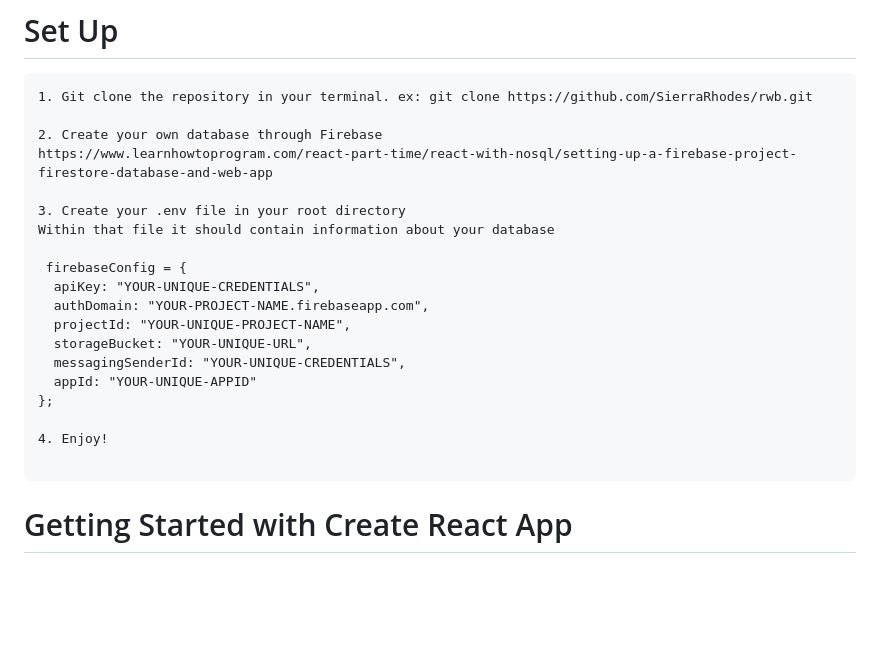
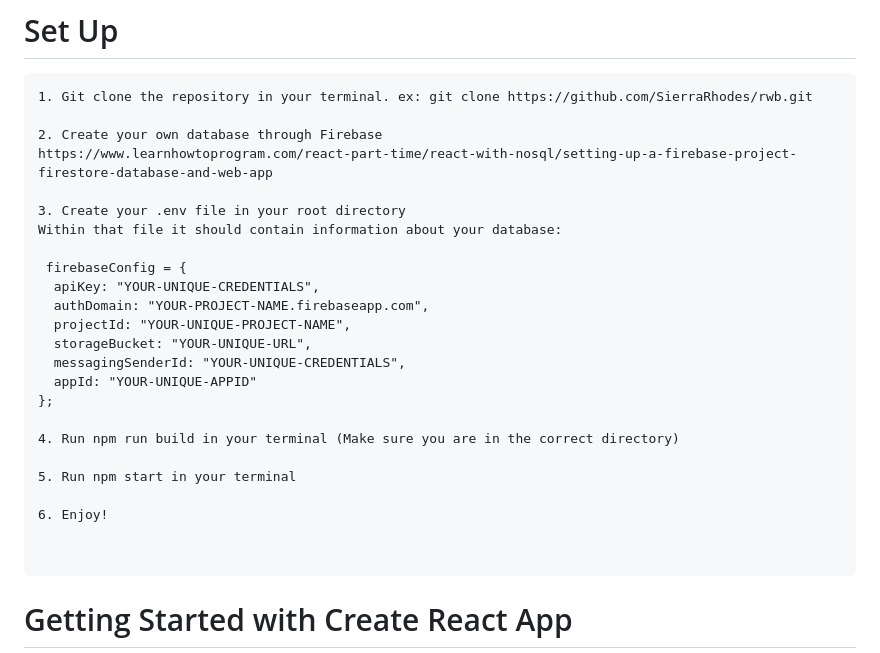
Before and after one commit to SierraRhodes/rwb, a Markdown page: README.md, the part around the change. Drawn GitHub-style; blank space fills up the shorter version.

Commit message:
add more info about project set up

````diff
--- a/README.md
+++ b/README.md
@@ -73,7 +73,7 @@ Sep 14th
 https://www.learnhowtoprogram.com/react-part-time/react-with-nosql/setting-up-a-firebase-project-firestore-database-and-web-app
 
 3. Create your .env file in your root directory
-Within that file it should contain information about your database
+Within that file it should contain information about your database:
 
  firebaseConfig = {
   apiKey: "YOUR-UNIQUE-CREDENTIALS",
@@ -84,7 +84,12 @@ Within that file it should contain information about your database
   appId: "YOUR-UNIQUE-APPID"
 };
 
-4. Enjoy!
+4. Run npm run build in your terminal (Make sure you are in the correct directory)
+
+5. Run npm start in your terminal
+
+6. Enjoy!
+
 
 ```
 
````
